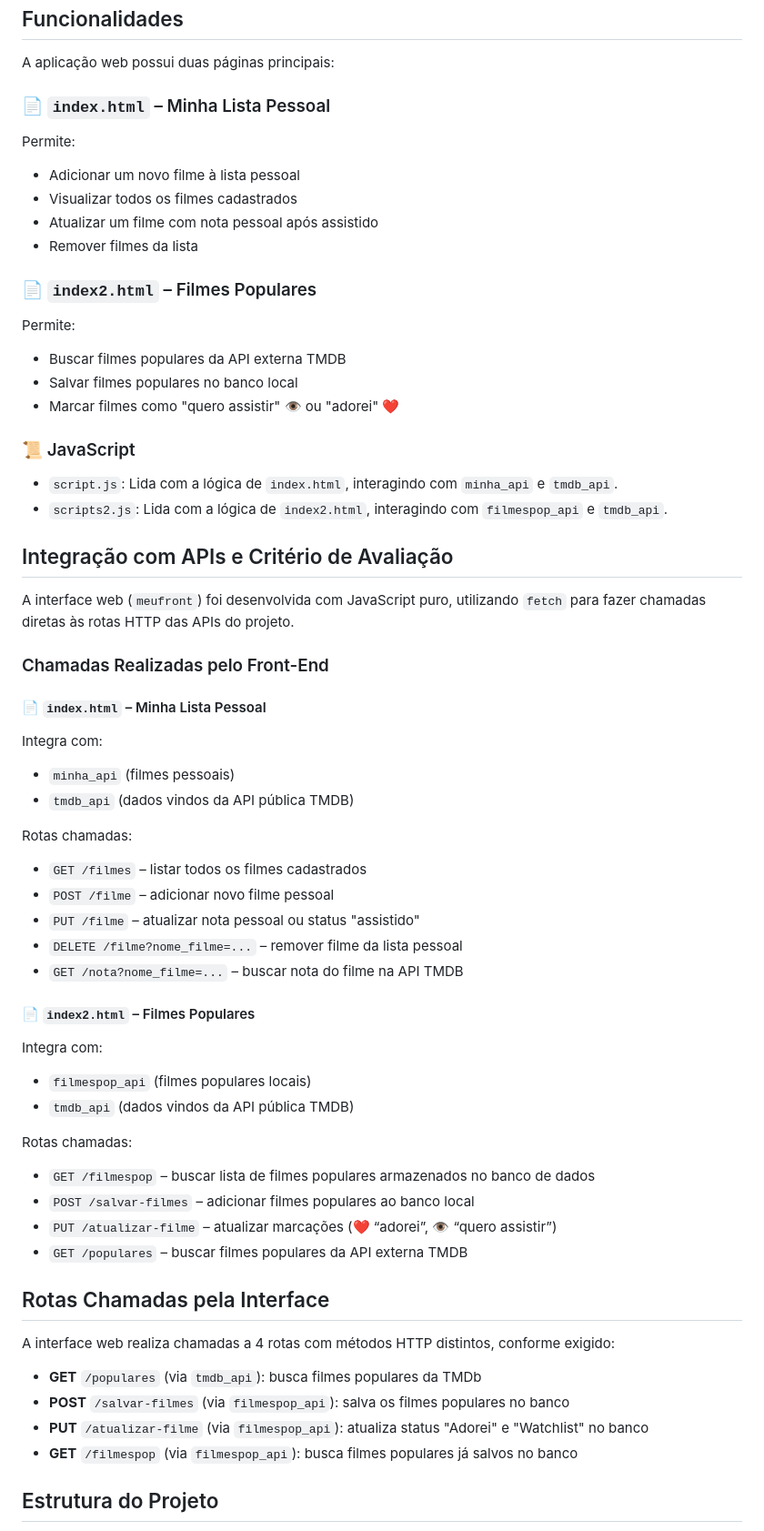
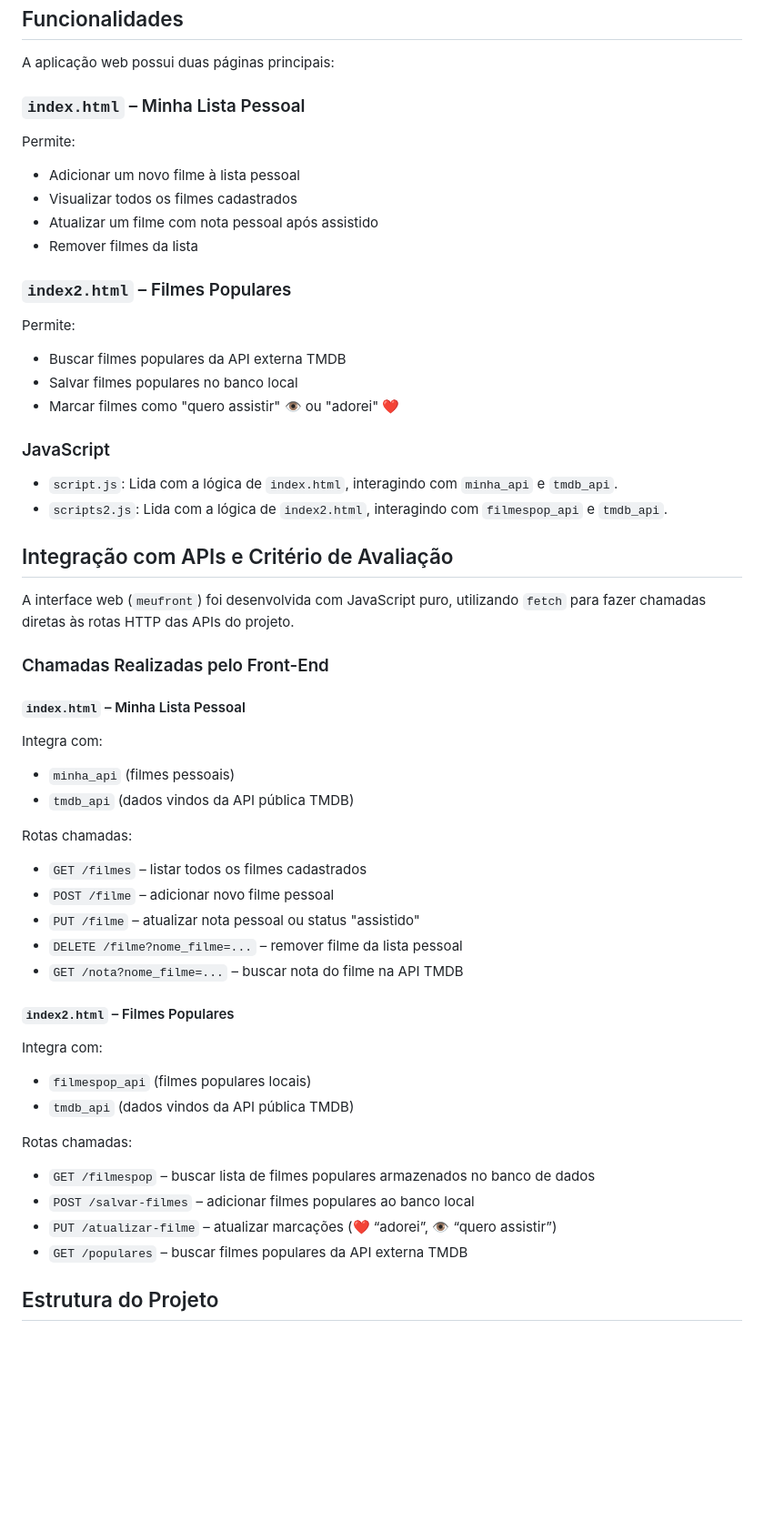
Before and after one commit to patriciafraga123/MVP-PUC, a Markdown page: meufront/README.md, the part around the change. Shown: that part at 91% size. GitHub-like rendering; blank space fills up the shorter version.

```diff
--- a/meufront/README.md
+++ b/meufront/README.md
@@ -6,20 +6,20 @@ Este componente fornece a interface do usuário para o projeto My Movies. Constr
 
 A aplicação web possui duas páginas principais:
 
-### 📄 `index.html` – Minha Lista Pessoal
+###  `index.html` – Minha Lista Pessoal
 Permite:
 - Adicionar um novo filme à lista pessoal
 - Visualizar todos os filmes cadastrados
 - Atualizar um filme com nota pessoal após assistido
 - Remover filmes da lista
 
-### 📄 `index2.html` – Filmes Populares
+### `index2.html` – Filmes Populares
 Permite:
 - Buscar filmes populares da API externa TMDB
 - Salvar filmes populares no banco local
 - Marcar filmes como "quero assistir" 👁️ ou "adorei" ❤️
 
-### 📜 JavaScript
+### JavaScript
 - `script.js`: Lida com a lógica de `index.html`, interagindo com `minha_api` e `tmdb_api`.
 - `scripts2.js`: Lida com a lógica de `index2.html`, interagindo com `filmespop_api` e `tmdb_api`.
 
@@ -29,7 +29,7 @@ A interface web (`meufront`) foi desenvolvida com JavaScript puro, utilizando `f
 
 ### Chamadas Realizadas pelo Front-End
 
-#### 📄 `index.html` – Minha Lista Pessoal
+#### `index.html` – Minha Lista Pessoal
 
 Integra com:
 - `minha_api` (filmes pessoais)
@@ -42,7 +42,7 @@ Rotas chamadas:
 - `DELETE /filme?nome_filme=...` – remover filme da lista pessoal
 - `GET /nota?nome_filme=...` – buscar nota do filme na API TMDB
 
-#### 📄 `index2.html` – Filmes Populares
+#### `index2.html` – Filmes Populares
 
 Integra com:
 - `filmespop_api` (filmes populares locais)
@@ -53,16 +53,6 @@ Rotas chamadas:
 - `POST /salvar-filmes` – adicionar filmes populares ao banco local
 - `PUT /atualizar-filme` – atualizar marcações (❤️ “adorei”, 👁️ “quero assistir”)
 - `GET /populares` – buscar filmes populares da API externa TMDB
-
-## Rotas Chamadas pela Interface
-
-A interface web realiza chamadas a 4 rotas com métodos HTTP distintos, conforme exigido:
-
-- **GET** `/populares` (via `tmdb_api`): busca filmes populares da TMDb
-- **POST** `/salvar-filmes` (via `filmespop_api`): salva os filmes populares no banco
-- **PUT** `/atualizar-filme` (via `filmespop_api`): atualiza status "Adorei" e "Watchlist" no banco
-- **GET** `/filmespop` (via `filmespop_api`): busca filmes populares já salvos no banco
-
 
 ## Estrutura do Projeto
 
```
